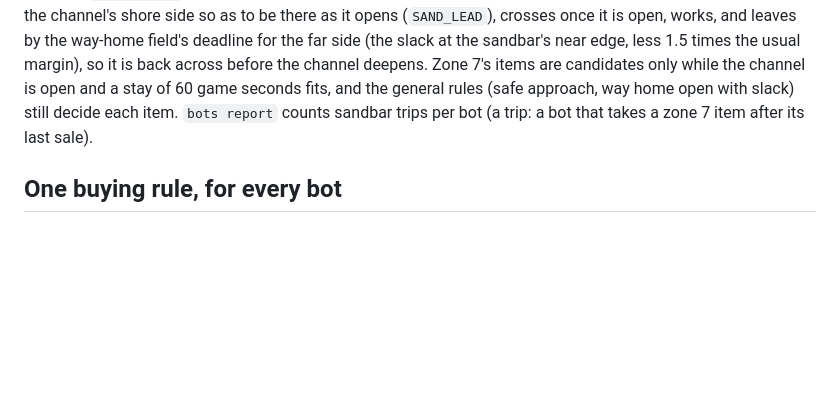
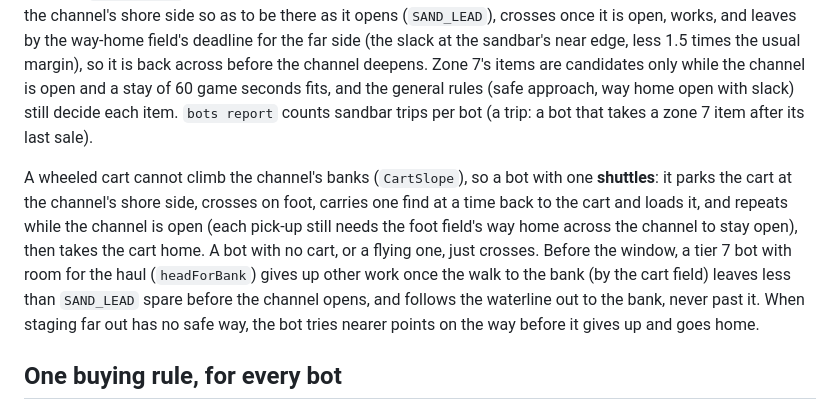
Before and after one commit to kokoroko1234563-rgb/SalvageSimulator3, a Markdown page: docs/design/bots.md, the part around the change. Drawn GitHub-style; blank space fills up the shorter version.

Commit message:
Bots docs: the sandbar shuttle
Co-Authored-By: Claude Opus 5.5 <noreply@anthropic.com>
Claude-Session: https://claude.ai/code/session_01Rzk2jo5zeuLgwEsf1G5YzW

```diff
--- a/docs/design/bots.md
+++ b/docs/design/bots.md
@@ -98,6 +98,15 @@ channel is open and a stay of 60 game seconds fits, and the general rules (safe
 slack) still decide each item. `bots report` counts sandbar trips per bot (a trip: a bot that takes a zone 7
 item after its last sale).
 
+A wheeled cart cannot climb the channel's banks (`CartSlope`), so a bot with one **shuttles**: it parks the
+cart at the channel's shore side, crosses on foot, carries one find at a time back to the cart and loads it,
+and repeats while the channel is open (each pick-up still needs the foot field's way home across the channel
+to stay open), then takes the cart home. A bot with no cart, or a flying one, just crosses. Before the
+window, a tier 7 bot with room for the haul (`headForBank`) gives up other work once the walk to the bank
+(by the cart field) leaves less than `SAND_LEAD` spare before the channel opens, and follows the waterline
+out to the bank, never past it. When staging far out has no safe way, the bot tries nearer points on the way
+before it gives up and goes home.
+
 ## One buying rule, for every bot
 
 1. Rebirth as soon as it can be afforded, taking the reward after which its estimated income is highest.
```
